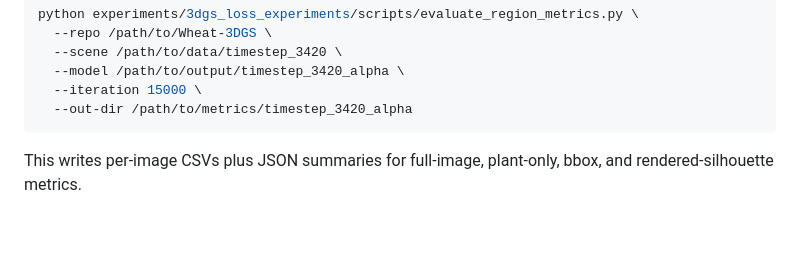
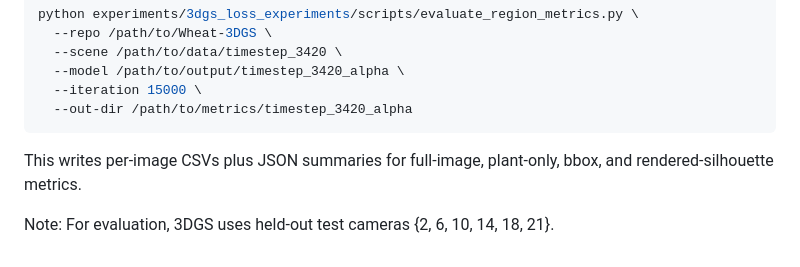
Before and after one commit to kezihlmann/dsl-p6-pipeline, a Markdown page: experiments/3dgs_loss_experiments/README.md, the part around the change. Rendered like a GitHub page; blank space fills up the shorter version.

Commit message:
Added test cameras to 3dgs readme

````diff
--- a/experiments/3dgs_loss_experiments/README.md
+++ b/experiments/3dgs_loss_experiments/README.md
@@ -76,3 +76,5 @@ python experiments/3dgs_loss_experiments/scripts/evaluate_region_metrics.py \
 ```
 
 This writes per-image CSVs plus JSON summaries for full-image, plant-only, bbox, and rendered-silhouette metrics.
+
+Note: For evaluation, 3DGS uses held-out test cameras {2, 6, 10, 14, 18, 21}.
````
